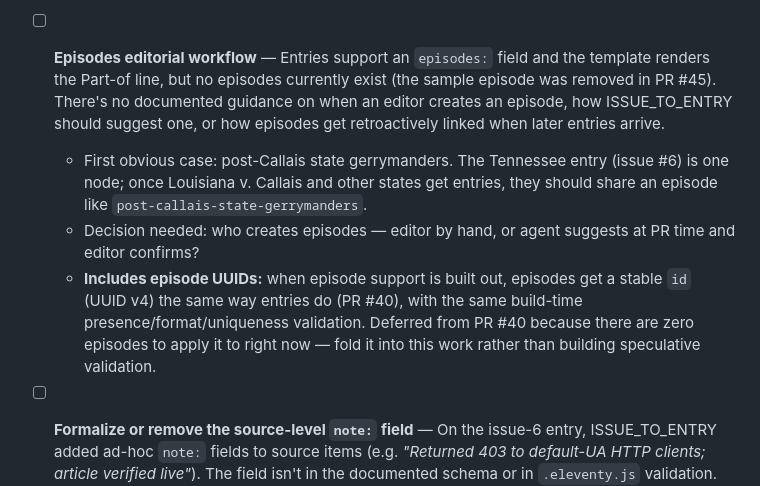
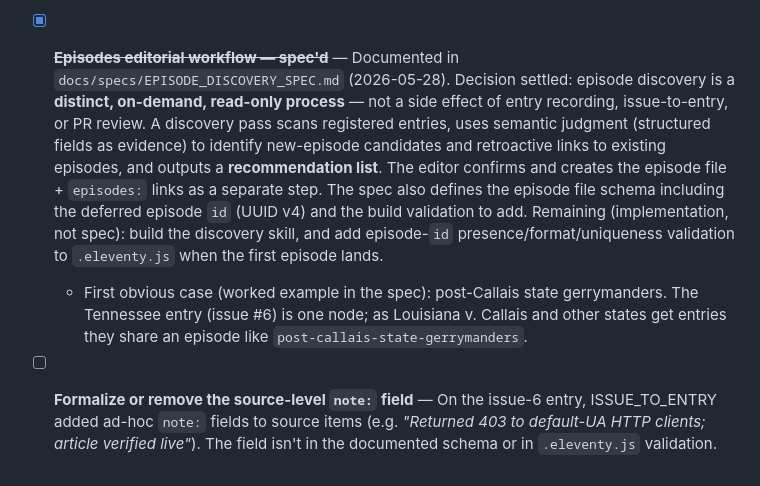
Before and after one commit to TheStanding-Publication/TheStanding, a Markdown page: TASKS.md, the part around the change. Drawn GitHub-style.

```diff
--- a/TASKS.md
+++ b/TASKS.md
@@ -89,10 +89,8 @@
 
 - [ ] **STANDING_MONITOR pre-flight taxonomy validation** — Today the monitor "should" only emit abuse slugs that exist in `taxonomy/abuses.yaml` (per PR #20 guidance), but nothing enforces it — issues #6–#13 all used invented slugs (`voter-dilution`, `electoral-manipulation`, etc.). Before issue creation, the monitor should validate every proposed slug against the live taxonomy and refuse to emit if any are invalid. Would eliminate most of the in-flight corrections ISSUE_TO_ENTRY currently makes.
 
-- [ ] **Episodes editorial workflow** — Entries support an `episodes:` field and the template renders the Part-of line, but no episodes currently exist (the sample episode was removed in PR #45). There's no documented guidance on when an editor creates an episode, how ISSUE_TO_ENTRY should suggest one, or how episodes get retroactively linked when later entries arrive.
-  - First obvious case: post-Callais state gerrymanders. The Tennessee entry (issue #6) is one node; once Louisiana v. Callais and other states get entries, they should share an episode like `post-callais-state-gerrymanders`.
-  - Decision needed: who creates episodes — editor by hand, or agent suggests at PR time and editor confirms?
-  - **Includes episode UUIDs:** when episode support is built out, episodes get a stable `id` (UUID v4) the same way entries do (PR #40), with the same build-time presence/format/uniqueness validation. Deferred from PR #40 because there are zero episodes to apply it to right now — fold it into this work rather than building speculative validation.
+- [x] ~~**Episodes editorial workflow — spec'd**~~ — Documented in `docs/specs/EPISODE_DISCOVERY_SPEC.md` (2026-05-28). Decision settled: episode discovery is a **distinct, on-demand, read-only process** — not a side effect of entry recording, issue-to-entry, or PR review. A discovery pass scans registered entries, uses semantic judgment (structured fields as evidence) to identify new-episode candidates and retroactive links to existing episodes, and outputs a **recommendation list**. The editor confirms and creates the episode file + `episodes:` links as a separate step. The spec also defines the episode file schema including the deferred episode `id` (UUID v4) and the build validation to add. Remaining (implementation, not spec): build the discovery skill, and add episode-`id` presence/format/uniqueness validation to `.eleventy.js` when the first episode lands.
+  - First obvious case (worked example in the spec): post-Callais state gerrymanders. The Tennessee entry (issue #6) is one node; as Louisiana v. Callais and other states get entries they share an episode like `post-callais-state-gerrymanders`.
 
 - [ ] **Formalize or remove the source-level `note:` field** — On the issue-6 entry, ISSUE_TO_ENTRY added ad-hoc `note:` fields to source items (e.g. *"Returned 403 to default-UA HTTP clients; article verified live"*). The field isn't in the documented schema or in `.eleventy.js` validation. Either:
   - Add to the schema (ISSUE_TO_ENTRY_SPEC Step 5 + `.eleventy.js`) as an allowed-optional field, OR
```
Also changed, not shown: docs/specs/EPISODE_DISCOVERY_SPEC.md (added, +300 -0 lines), 1 other file.
